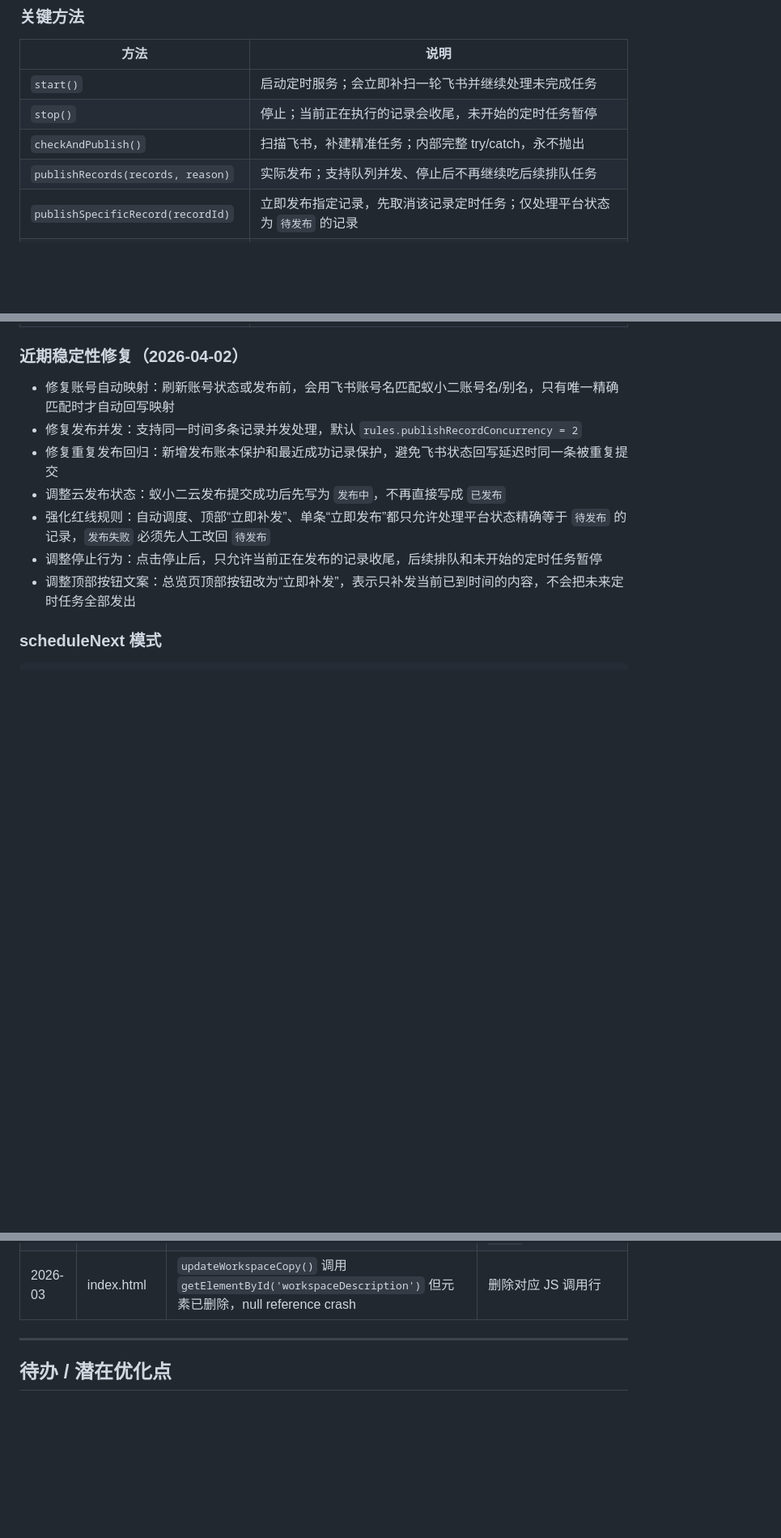
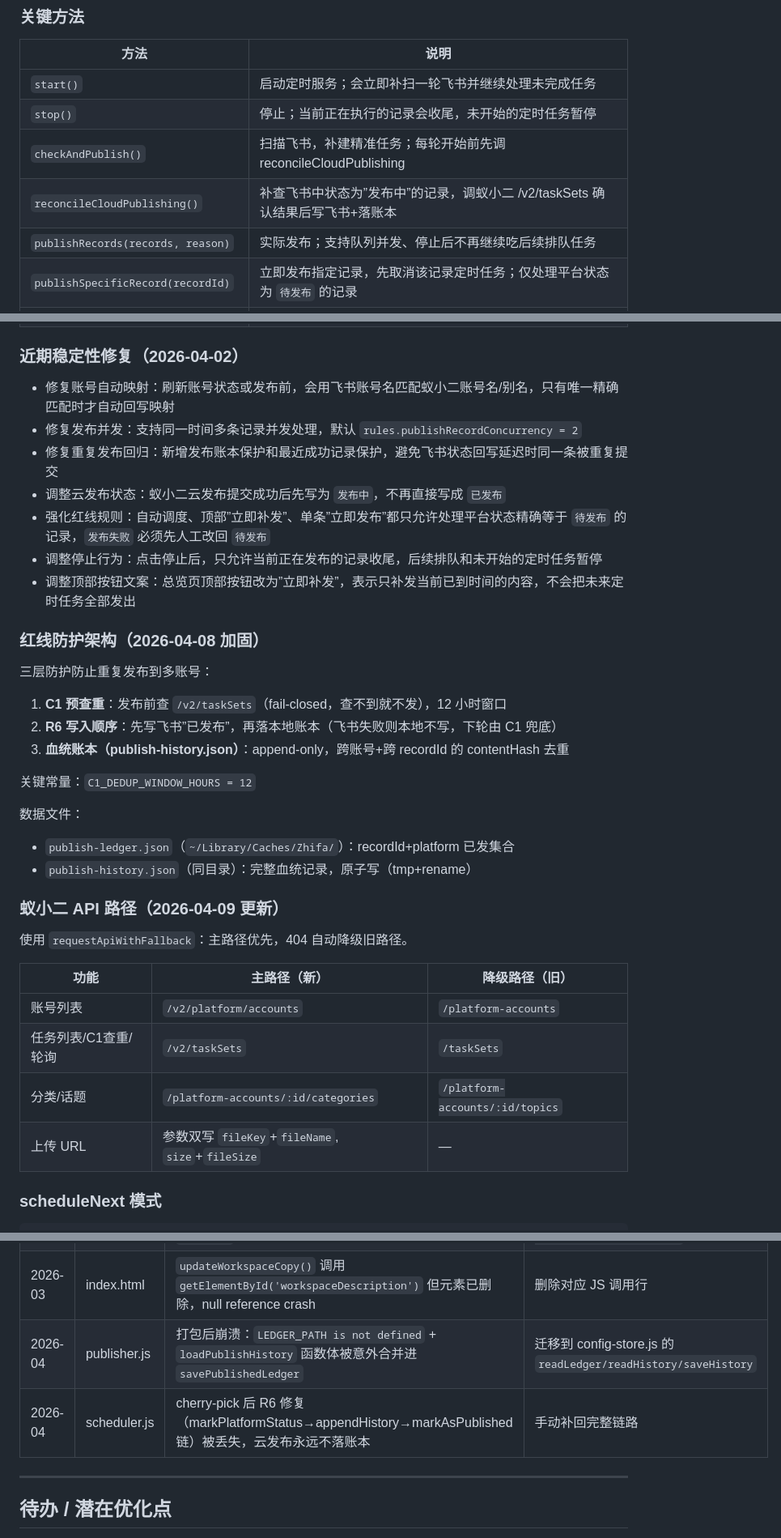
Before and after one commit to xiwenran/bjfb, a Markdown page: CLAUDE.md, 3 parts joined by grey strips. Shown at 81% size. Drawn GitHub-style; blank space fills up the shorter version.

Commit message:
更新 CLAUDE.md：补充红线防护架构 + API 路径表 + 轮询方法
Co-Authored-By: Claude Sonnet 4.6 <noreply@anthropic.com>

```diff
--- a/CLAUDE.md
+++ b/CLAUDE.md
@@ -202,7 +202,8 @@ this.logs = [];                  // 最多 200 条
 |------|------|
 | `start()` | 启动定时服务；会立即补扫一轮飞书并继续处理未完成任务 |
 | `stop()` | 停止；当前正在执行的记录会收尾，未开始的定时任务暂停 |
-| `checkAndPublish()` | 扫描飞书，补建精准任务；内部完整 try/catch，永不抛出 |
+| `checkAndPublish()` | 扫描飞书，补建精准任务；每轮开始前先调 reconcileCloudPublishing |
+| `reconcileCloudPublishing()` | 补查飞书中状态为”发布中”的记录，调蚁小二 /v2/taskSets 确认结果后写飞书+落账本 |
 | `publishRecords(records, reason)` | 实际发布；支持队列并发、停止后不再继续吃后续排队任务 |
 | `publishSpecificRecord(recordId)` | 立即发布指定记录，先取消该记录定时任务；仅处理平台状态为 `待发布` 的记录 |
 | `scheduleRecordTask(record, time)` | 创建精准定时器，async 回调包裹在 `.catch()` 中 |
@@ -214,9 +215,33 @@ this.logs = [];                  // 最多 200 条
 - 修复发布并发：支持同一时间多条记录并发处理，默认 `rules.publishRecordConcurrency = 2`
 - 修复重复发布回归：新增发布账本保护和最近成功记录保护，避免飞书状态回写延迟时同一条被重复提交
 - 调整云发布状态：蚁小二云发布提交成功后先写为 `发布中`，不再直接写成 `已发布`
-- 强化红线规则：自动调度、顶部“立即补发”、单条“立即发布”都只允许处理平台状态精确等于 `待发布` 的记录，`发布失败` 必须先人工改回 `待发布`
+- 强化红线规则：自动调度、顶部”立即补发”、单条”立即发布”都只允许处理平台状态精确等于 `待发布` 的记录，`发布失败` 必须先人工改回 `待发布`
 - 调整停止行为：点击停止后，只允许当前正在发布的记录收尾，后续排队和未开始的定时任务暂停
-- 调整顶部按钮文案：总览页顶部按钮改为“立即补发”，表示只补发当前已到时间的内容，不会把未来定时任务全部发出
+- 调整顶部按钮文案：总览页顶部按钮改为”立即补发”，表示只补发当前已到时间的内容，不会把未来定时任务全部发出
+
+### 红线防护架构（2026-04-08 加固）
+
+三层防护防止重复发布到多账号：
+1. **C1 预查重**：发布前查 `/v2/taskSets`（fail-closed，查不到就不发），12 小时窗口
+2. **R6 写入顺序**：先写飞书”已发布”，再落本地账本（飞书失败则本地不写，下轮由 C1 兜底）
+3. **血统账本（publish-history.json）**：append-only，跨账号+跨 recordId 的 contentHash 去重
+
+关键常量：`C1_DEDUP_WINDOW_HOURS = 12`
+
+数据文件：
+- `publish-ledger.json`（`~/Library/Caches/Zhifa/`）：recordId+platform 已发集合
+- `publish-history.json`（同目录）：完整血统记录，原子写（tmp+rename）
+
+### 蚁小二 API 路径（2026-04-09 更新）
+
+使用 `requestApiWithFallback`：主路径优先，404 自动降级旧路径。
+
+| 功能 | 主路径（新） | 降级路径（旧） |
+|------|------------|--------------|
+| 账号列表 | `/v2/platform/accounts` | `/platform-accounts` |
+| 任务列表/C1查重/轮询 | `/v2/taskSets` | `/taskSets` |
+| 分类/话题 | `/platform-accounts/:id/categories` | `/platform-accounts/:id/topics` |
+| 上传 URL | 参数双写 `fileKey`+`fileName`, `size`+`fileSize` | — |
 
 ### scheduleNext 模式
 
@@ -278,6 +303,8 @@ npm run git:sync -- "提交信息"  # add + commit + push
 | 2026-03 | server.js | `/api/publish/record` body 未 JSON.parse，recordId 永远 undefined，立即发布完全失效 | 改为 `JSON.parse(body \|\| '{}')` |
 | 2026-03 | scheduler.js | `scheduleRecordTask` 的 setTimeout async 回调无 `.catch()`，Feishu 失败时 unhandled rejection | 改为 `().catch(e => this.log('error', ...))` |
 | 2026-03 | index.html | `updateWorkspaceCopy()` 调用 `getElementById('workspaceDescription')` 但元素已删除，null reference crash | 删除对应 JS 调用行 |
+| 2026-04 | publisher.js | 打包后崩溃：`LEDGER_PATH is not defined` + `loadPublishHistory` 函数体被意外合并进 `savePublishedLedger` | 迁移到 config-store.js 的 `readLedger/readHistory/saveHistory` |
+| 2026-04 | scheduler.js | cherry-pick 后 R6 修复（markPlatformStatus→appendHistory→markAsPublished 链）被丢失，云发布永远不落账本 | 手动补回完整链路 |
 
 ---
 
```
Also changed, not shown: other parts of CLAUDE.md (+1 -0 lines).
